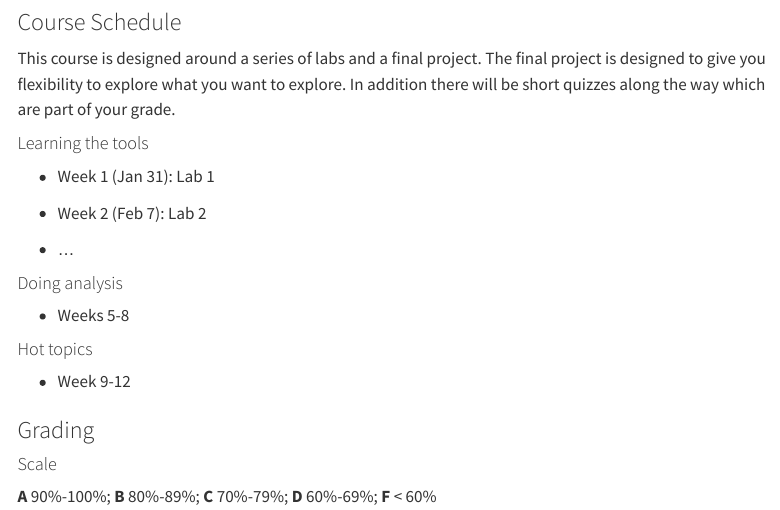
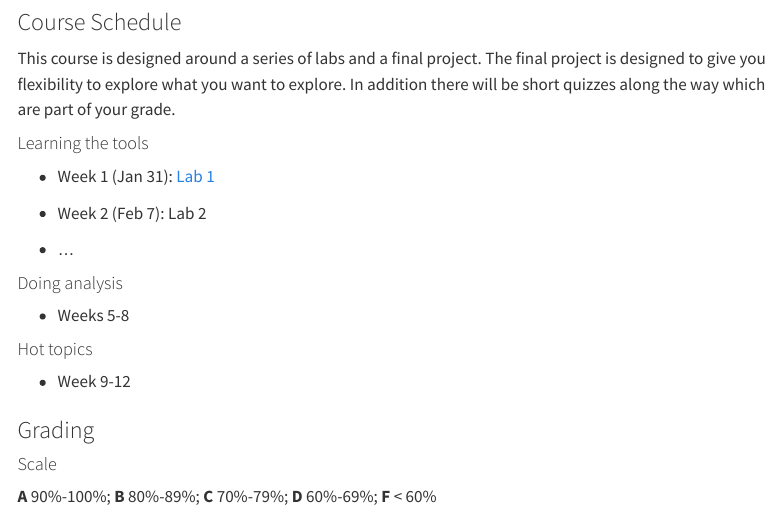
Before and after one commit to dillonma/adv_gis, a Quarto document (index.qmd): the page in a window 1100 px wide, from 1780 px down. Rendered offline with R 4.5, knitr and Pandoc in place of Quarto, with nearby package versions; menus at the side of the page are left out.

Commit message:
Update style, added links

```diff
--- a/_quarto.yml
+++ b/_quarto.yml
@@ -13,7 +13,7 @@ website:
 
 format:
   html:
-    theme: cyborg
+    theme: zephyr
     css: styles.css
     toc: true
 
--- a/index.qmd
+++ b/index.qmd
@@ -94,7 +94,7 @@ This course is designed around a series of labs and a final project. The final p
 
 #### Learning the tools
 
--   Week 1 (Jan 31): Lab 1
+-   Week 1 (Jan 31): [Lab 1](labs/lab1)
 
 -   Week 2 (Feb 7): Lab 2
 
```
Also changed, not shown: 4 other files.
